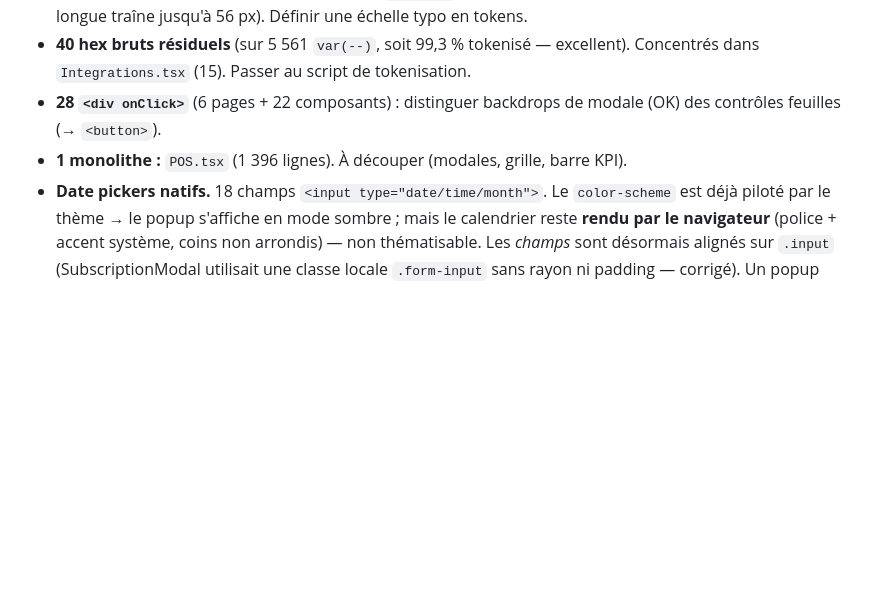
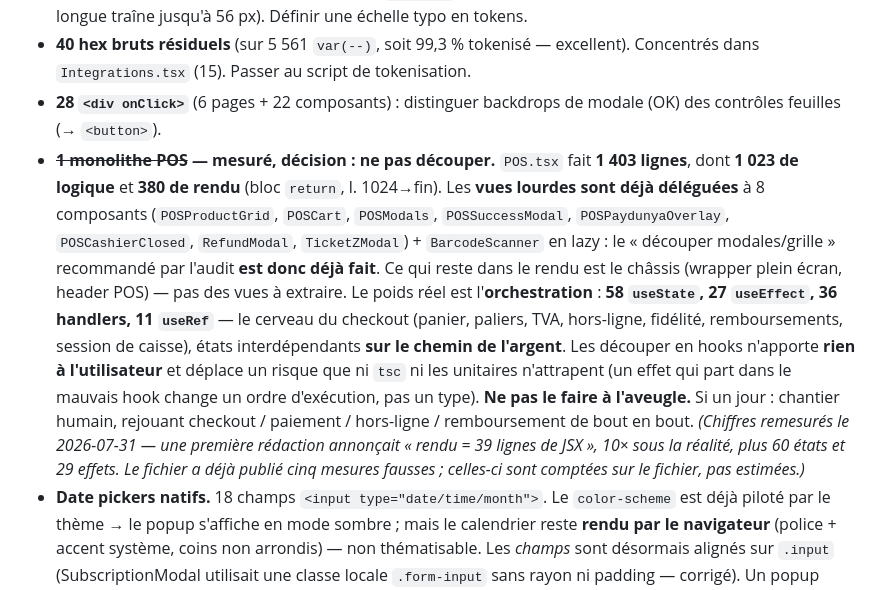
Before and after one commit to ndjoumessi/habashop, a Markdown page: UIUX_AUDIT.md, the part around the change. GitHub-like rendering; blank space fills up the shorter version.

Commit message:
docs(audit): POS n'est pas un monolithe à découper — mesuré, décision motivée
L'audit recommandait « découper POS.tsx (modales, grille, barre KPI) ». Mesure :
c'est DÉJÀ FAIT. Les vues lourdes vivent dans 8 composants (POSProductGrid,
POSCart, POSModals, POSSuccessModal, POSPaydunyaOverlay, POSCashierClosed,
RefundModal, TicketZModal) + BarcodeScanner en lazy. Ce qui reste au rendu est le
châssis — wrapper plein écran et header POS — pas des vues à extraire.

Le poids réel est l'ORCHESTRATION : 58 useState, 27 useEffect, 36 handlers,
11 useRef. C'est le cerveau du checkout — panier, paliers, TVA, hors-ligne,
fidélité, remboursements, session de caisse — des états interdépendants SUR LE
CHEMIN DE L'ARGENT. Les éclater en hooks n'apporte rien à l'utilisateur et déplace
un risque que ni tsc ni les unitaires n'attrapent : un effet rangé dans le mauvais
hook change un ORDRE D'EXÉCUTION, pas un type. D'où la décision écrite : ne pas
découper à l'aveugle ; si un jour, chantier humain rejouant checkout / paiement /
hors-ligne / remboursement de bout en bout.

⚠️ Trois chiffres de la rédaction d'origine étaient FAUX et sont corrigés : le
rendu ne fait pas « 39 lignes de JSX » mais 380 (bloc return, l. 1024→fin) — 10×
sous la réalité, et c'était l'argument porteur du « rendu déjà délégué » ; 58 états
et non 60 ; 27 effets et non 29. 1 403 lignes et 36 handlers étaient justes.
Ce fichier a déjà publié cinq mesures fausses sur les boutons : celles-ci sont
comptées sur le fichier.

La CONCLUSION ne bouge pas — elle ne reposait pas sur le chiffre erroné mais sur
l'orchestration, qui est vérifiée.

Doc pure. tsc front : 0 erreur (réflexe).

Co-Authored-By: Claude Opus 5 (1M context) <noreply@anthropic.com>
Claude-Session: https://claude.ai/code/session_013TpM7KaRDnZrC8UjyX7oPo

```diff
--- a/UIUX_AUDIT.md
+++ b/UIUX_AUDIT.md
@@ -75,7 +75,9 @@ Preuve chiffrée (mesurée à l'**AST**, après que 3 détecteurs regex aient me
 - **Dispersion typographique.** ~25 valeurs de `fontSize` inline distinctes (concentrées sur 11/12/13 px mais longue traîne jusqu'à 56 px). Définir une échelle typo en tokens.
 - **40 hex bruts résiduels** (sur 5 561 `var(--)`, soit 99,3 % tokenisé — excellent). Concentrés dans `Integrations.tsx` (15). Passer au script de tokenisation.
 - **28 `<div onClick>`** (6 pages + 22 composants) : distinguer backdrops de modale (OK) des contrôles feuilles (→ `<button>`).
-- **1 monolithe :** `POS.tsx` (1 396 lignes). À découper (modales, grille, barre KPI).
+- **~~1 monolithe POS~~ — mesuré, décision : ne pas découper.** `POS.tsx` fait **1 403 lignes**, dont **1 023 de logique** et **380 de rendu** (bloc `return`, l. 1024→fin). Les **vues lourdes sont déjà déléguées** à 8 composants (`POSProductGrid`, `POSCart`, `POSModals`, `POSSuccessModal`, `POSPaydunyaOverlay`, `POSCashierClosed`, `RefundModal`, `TicketZModal`) + `BarcodeScanner` en lazy : le « découper modales/grille » recommandé par l'audit **est donc déjà fait**. Ce qui reste dans le rendu est le châssis (wrapper plein écran, header POS) — pas des vues à extraire.
+  Le poids réel est l'**orchestration** : **58 `useState`, 27 `useEffect`, 36 handlers, 11 `useRef`** — le cerveau du checkout (panier, paliers, TVA, hors-ligne, fidélité, remboursements, session de caisse), états interdépendants **sur le chemin de l'argent**. Les découper en hooks n'apporte **rien à l'utilisateur** et déplace un risque que ni `tsc` ni les unitaires n'attrapent (un effet qui part dans le mauvais hook change un ordre d'exécution, pas un type). **Ne pas le faire à l'aveugle.** Si un jour : chantier humain, rejouant checkout / paiement / hors-ligne / remboursement de bout en bout.
+  *(Chiffres remesurés le 2026-07-31 — une première rédaction annonçait « rendu = 39 lignes de JSX », 10× sous la réalité, plus 60 états et 29 effets. Le fichier a déjà publié cinq mesures fausses ; celles-ci sont comptées sur le fichier, pas estimées.)*
 - **Date pickers natifs.** 18 champs `<input type="date/time/month">`. Le `color-scheme` est déjà piloté par le thème → le popup s'affiche en mode sombre ; mais le calendrier reste **rendu par le navigateur** (police + accent système, coins non arrondis) — non thématisable. Les *champs* sont désormais alignés sur `.input` (SubscriptionModal utilisait une classe locale `.form-input` sans rayon ni padding — corrigé). Un popup **pleinement** thémé (violet, arrondi) exigerait un composant date-picker maison sur les 18 champs : chantier visuel différé, à faire à l'œil.
 
 ---
```
